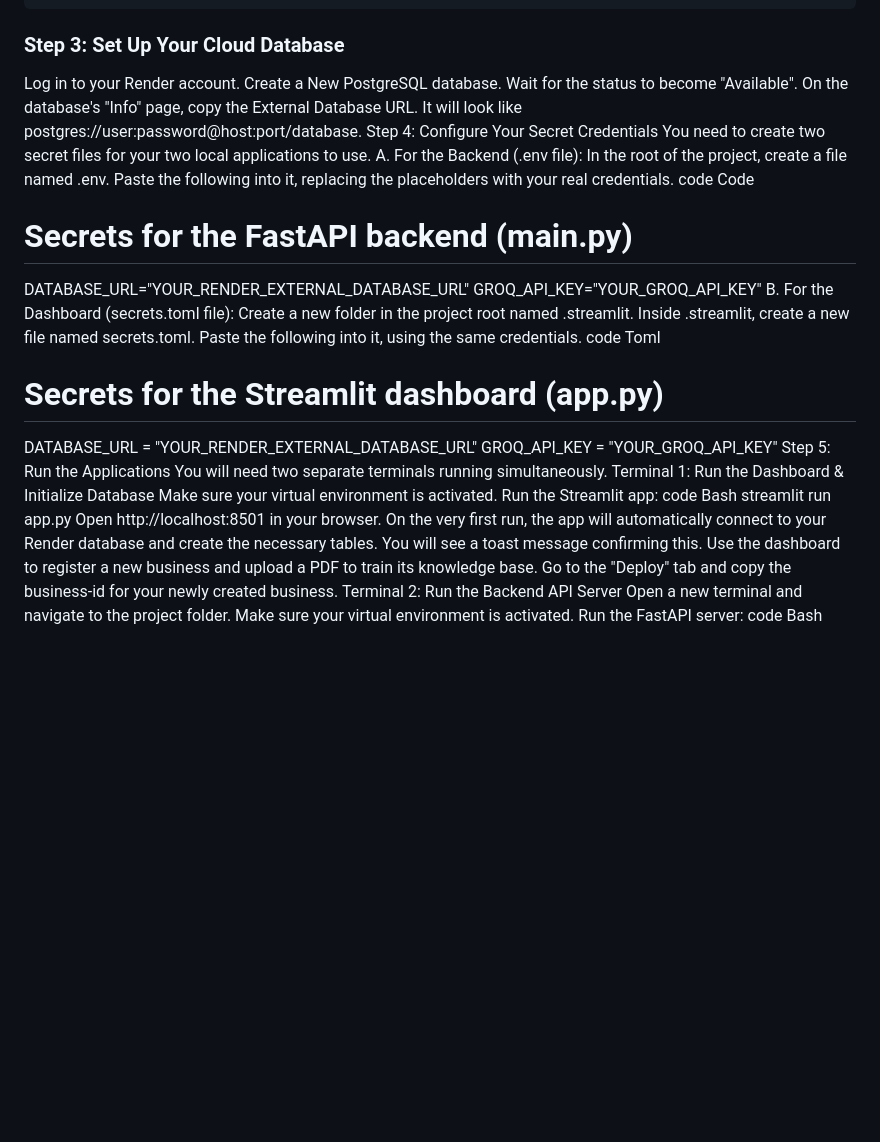
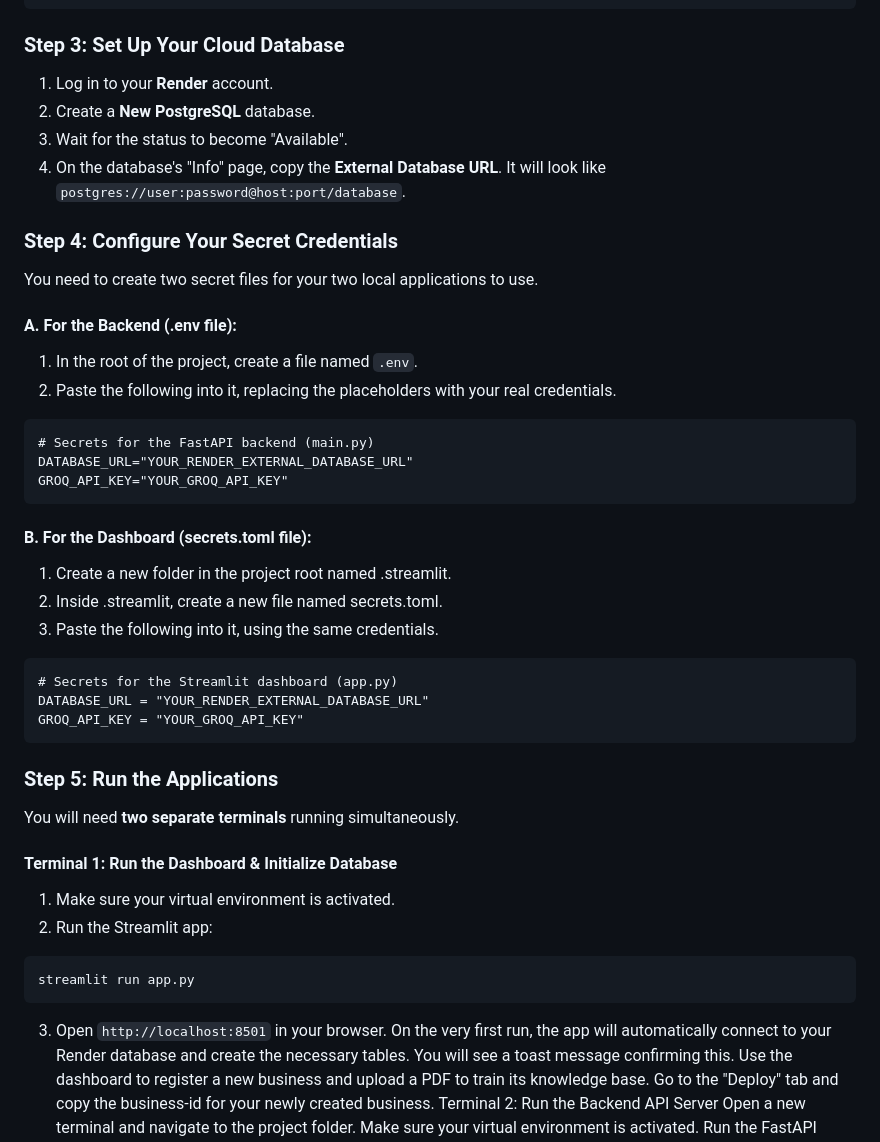
Before and after one commit to aelaf-git/Rag-Chatbot-for-Businesses, a Markdown page: README.md, the part around the change. Rendered like a GitHub page; blank space fills up the shorter version.

````diff
--- a/README.md
+++ b/README.md
@@ -65,38 +65,38 @@ source venv/bin/activate
 pip install -r requirements.txt
 ```
 ### Step 3: Set Up Your Cloud Database
-Log in to your Render account.
-Create a New PostgreSQL database.
-Wait for the status to become "Available".
-On the database's "Info" page, copy the External Database URL. It will look like postgres://user:password@host:port/database.
-Step 4: Configure Your Secret Credentials
+1. Log in to your **Render** account.
+2. Create a **New PostgreSQL** database.
+3. Wait for the status to become "Available".
+4. On the database's "Info" page, copy the **External Database URL**. It will look like `postgres://user:password@host:port/database`.
+### Step 4: Configure Your Secret Credentials
 You need to create two secret files for your two local applications to use.
-A. For the Backend (.env file):
-In the root of the project, create a file named .env.
-Paste the following into it, replacing the placeholders with your real credentials.
-code
-Code
+#### A. For the Backend (.env file):
+1. In the root of the project, create a file named `.env`.
+2. Paste the following into it, replacing the placeholders with your real credentials.
+```
 # Secrets for the FastAPI backend (main.py)
 DATABASE_URL="YOUR_RENDER_EXTERNAL_DATABASE_URL"
 GROQ_API_KEY="YOUR_GROQ_API_KEY"
-B. For the Dashboard (secrets.toml file):
-Create a new folder in the project root named .streamlit.
-Inside .streamlit, create a new file named secrets.toml.
-Paste the following into it, using the same credentials.
-code
-Toml
+```
+#### B. For the Dashboard (secrets.toml file):
+1. Create a new folder in the project root named .streamlit.
+2. Inside .streamlit, create a new file named secrets.toml.
+3. Paste the following into it, using the same credentials.
+```
 # Secrets for the Streamlit dashboard (app.py)
 DATABASE_URL = "YOUR_RENDER_EXTERNAL_DATABASE_URL"
 GROQ_API_KEY = "YOUR_GROQ_API_KEY"
-Step 5: Run the Applications
-You will need two separate terminals running simultaneously.
-Terminal 1: Run the Dashboard & Initialize Database
-Make sure your virtual environment is activated.
-Run the Streamlit app:
-code
-Bash
+```
+### Step 5: Run the Applications
+You will need **two separate terminals** running simultaneously.
+#### Terminal 1: Run the Dashboard & Initialize Database
+1. Make sure your virtual environment is activated.
+2. Run the Streamlit app:
+```
 streamlit run app.py
-Open http://localhost:8501 in your browser.
+```
+3. Open `http://localhost:8501` in your browser.
 On the very first run, the app will automatically connect to your Render database and create the necessary tables. You will see a toast message confirming this.
 Use the dashboard to register a new business and upload a PDF to train its knowledge base.
 Go to the "Deploy" tab and copy the business-id for your newly created business.
````
